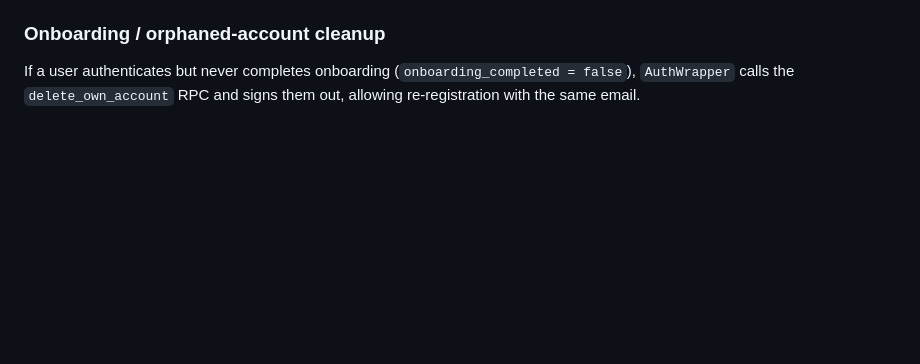
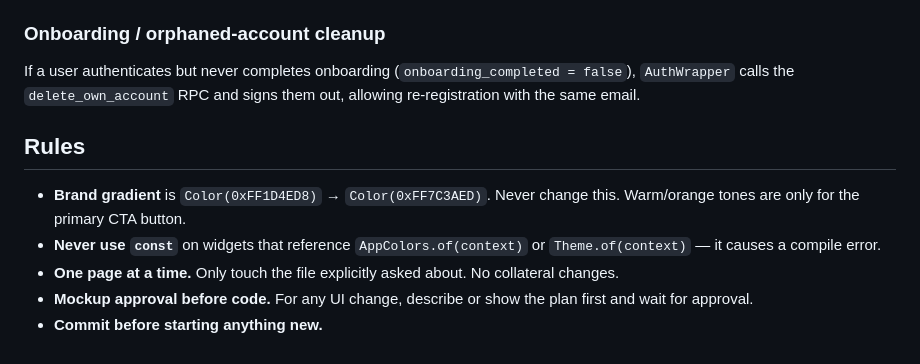
Before and after one commit to Danzabello/gym-buddy-app, a Markdown page: CLAUDE.md, the part around the change. GitHub-like rendering; blank space fills up the shorter version.

Commit message:
docs: add project rules to CLAUDE.md
Co-Authored-By: Claude Sonnet 4.6 <noreply@anthropic.com>

```diff
--- a/CLAUDE.md
+++ b/CLAUDE.md
@@ -75,3 +75,11 @@ Secrets are in `.env` (bundled as a Flutter asset via `flutter_dotenv`). Require
 
 ### Onboarding / orphaned-account cleanup
 If a user authenticates but never completes onboarding (`onboarding_completed = false`), `AuthWrapper` calls the `delete_own_account` RPC and signs them out, allowing re-registration with the same email.
+
+## Rules
+
+- **Brand gradient** is `Color(0xFF1D4ED8)` → `Color(0xFF7C3AED)`. Never change this. Warm/orange tones are only for the primary CTA button.
+- **Never use `const`** on widgets that reference `AppColors.of(context)` or `Theme.of(context)` — it causes a compile error.
+- **One page at a time.** Only touch the file explicitly asked about. No collateral changes.
+- **Mockup approval before code.** For any UI change, describe or show the plan first and wait for approval.
+- **Commit before starting anything new.**
```
